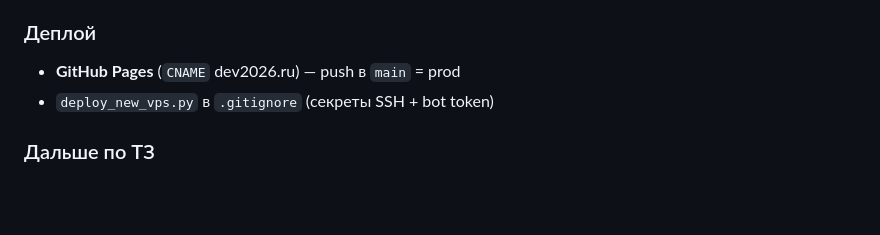
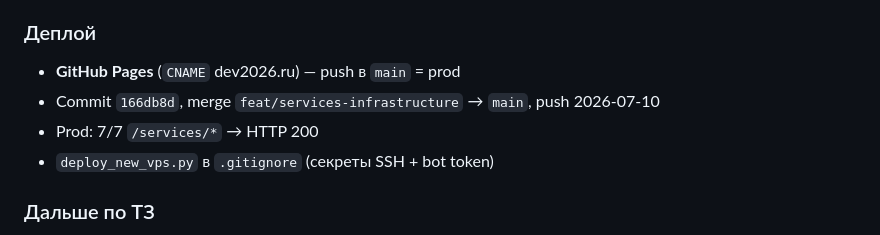
Before and after one commit to t6arev/dev2026, a Markdown page: cur/journal.md, the part around the change. Rendered like a GitHub page; blank space fills up the shorter version.

```diff
--- a/cur/journal.md
+++ b/cur/journal.md
@@ -192,6 +192,8 @@
 
 ### Деплой
 - **GitHub Pages** (`CNAME` dev2026.ru) — push в `main` = prod
+- Commit `166db8d`, merge `feat/services-infrastructure` → `main`, push 2026-07-10
+- Prod: 7/7 `/services/*` → HTTP 200
 - `deploy_new_vps.py` в `.gitignore` (секреты SSH + bot token)
 
 ### Дальше по ТЗ
```
Also changed, not shown: cur/p0-tracker.md (+10 -6 lines).
